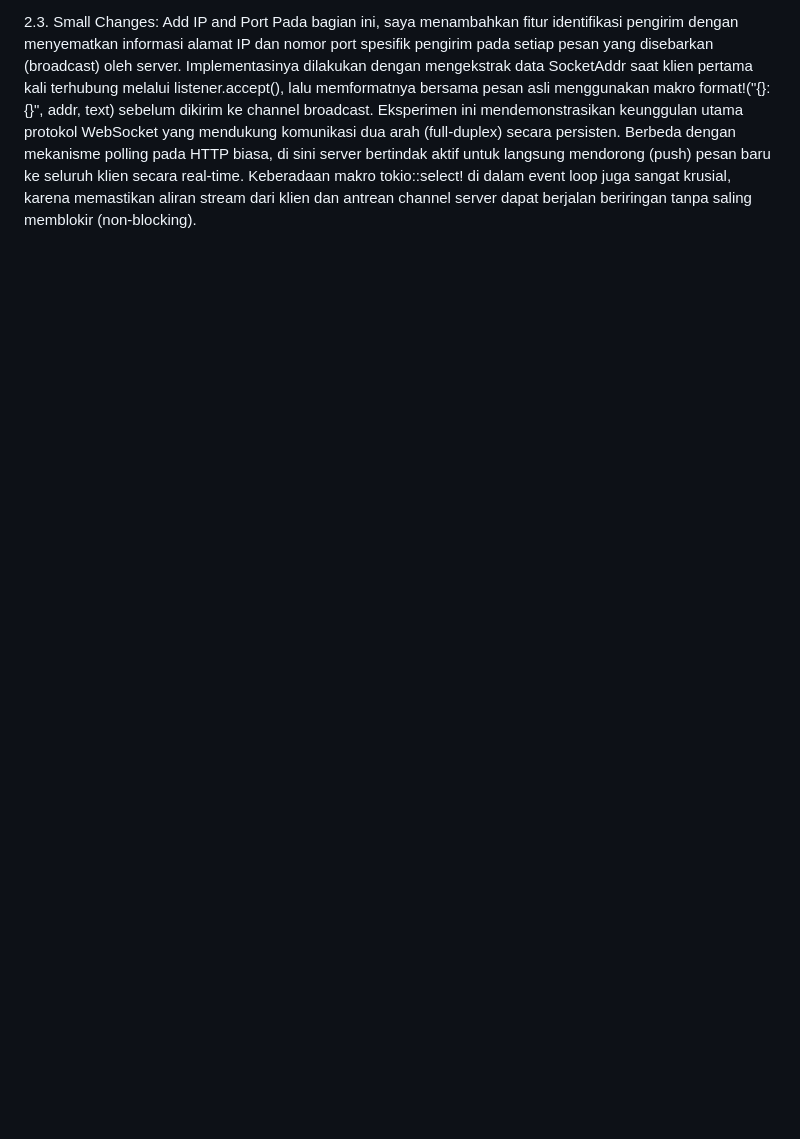
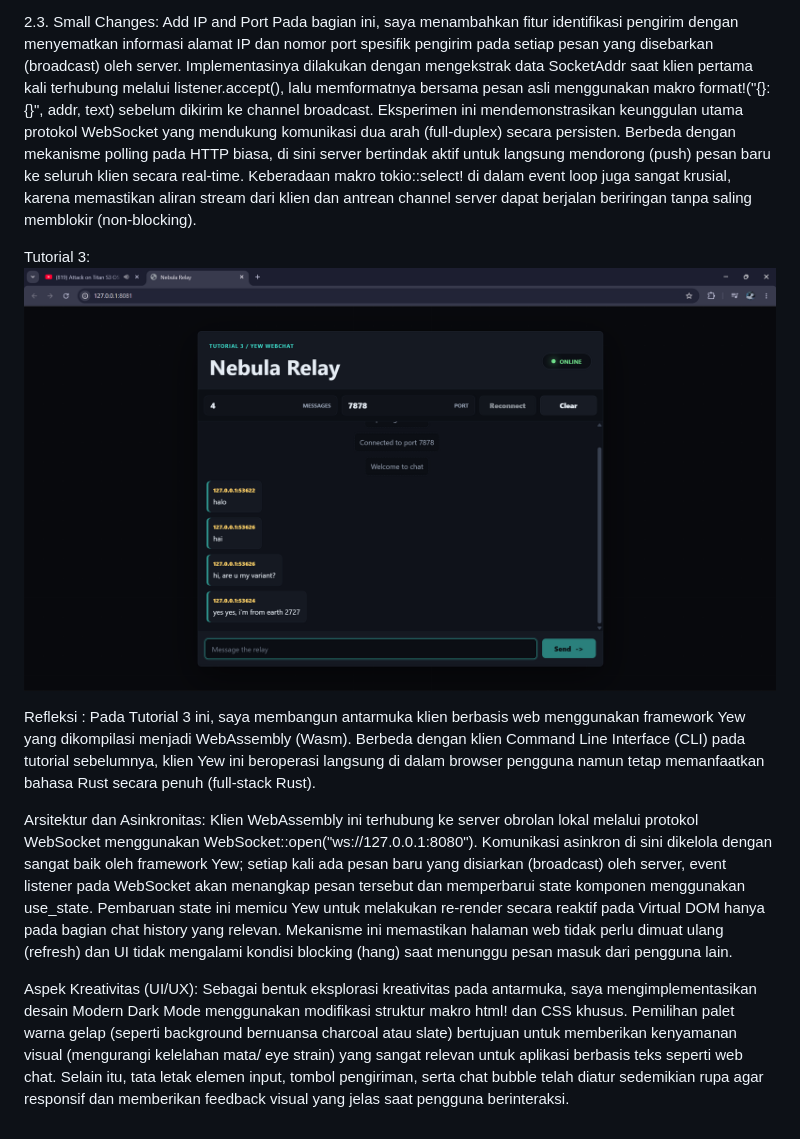
Before and after one commit to A-Gabriel-S-A-Fenanlmapir-2306315516/Timer-lab-Tutor-10, a Markdown page: README.MD, the part around the change. Rendered like a GitHub page; pictures changed too: SS/Tutor3.1.png (added); blank space fills up the shorter version.

Commit message:
tutor 3

```diff
--- a/README.MD
+++ b/README.MD
@@ -20,3 +20,19 @@ Pada eksperimen ini, saya melakukan modifikasi port koneksi pada aplikasi broadc
 
 2.3. Small Changes: Add IP and Port
 Pada bagian ini, saya menambahkan fitur identifikasi pengirim dengan menyematkan informasi alamat IP dan nomor port spesifik pengirim pada setiap pesan yang disebarkan (broadcast) oleh server. Implementasinya dilakukan dengan mengekstrak data SocketAddr saat klien pertama kali terhubung melalui listener.accept(), lalu memformatnya bersama pesan asli menggunakan makro format!("{}: {}", addr, text) sebelum dikirim ke channel broadcast. Eksperimen ini mendemonstrasikan keunggulan utama protokol WebSocket yang mendukung komunikasi dua arah (full-duplex) secara persisten. Berbeda dengan mekanisme polling pada HTTP biasa, di sini server bertindak aktif untuk langsung mendorong (push) pesan baru ke seluruh klien secara real-time. Keberadaan makro tokio::select! di dalam event loop juga sangat krusial, karena memastikan aliran stream dari klien dan antrean channel server dapat berjalan beriringan tanpa saling memblokir (non-blocking).
+
+
+Tutorial 3:
+![Screenshot tutor 2](SS/Tutor3.1.png)
+
+
+
+Refleksi :
+Pada Tutorial 3 ini, saya membangun antarmuka klien berbasis web menggunakan framework Yew yang dikompilasi menjadi WebAssembly (Wasm). Berbeda dengan klien Command Line Interface (CLI) pada tutorial sebelumnya, klien Yew ini beroperasi langsung di dalam browser pengguna namun tetap memanfaatkan bahasa Rust secara penuh (full-stack Rust).
+
+Arsitektur dan Asinkronitas:
+Klien WebAssembly ini terhubung ke server obrolan lokal melalui protokol WebSocket menggunakan WebSocket::open("ws://127.0.0.1:8080"). Komunikasi asinkron di sini dikelola dengan sangat baik oleh framework Yew; setiap kali ada pesan baru yang disiarkan (broadcast) oleh server, event listener pada WebSocket akan menangkap pesan tersebut dan memperbarui state komponen menggunakan use_state. Pembaruan state ini memicu Yew untuk melakukan re-render secara reaktif pada Virtual DOM hanya pada bagian chat history yang relevan. Mekanisme ini memastikan halaman web tidak perlu dimuat ulang (refresh) dan UI tidak mengalami kondisi blocking (hang) saat menunggu pesan masuk dari pengguna lain.
+
+
+Aspek Kreativitas (UI/UX):
+Sebagai bentuk eksplorasi kreativitas pada antarmuka, saya mengimplementasikan desain Modern Dark Mode menggunakan modifikasi struktur makro html! dan CSS khusus. Pemilihan palet warna gelap (seperti background bernuansa charcoal atau slate) bertujuan untuk memberikan kenyamanan visual (mengurangi kelelahan mata/ eye strain) yang sangat relevan untuk aplikasi berbasis teks seperti web chat. Selain itu, tata letak elemen input, tombol pengiriman, serta chat bubble telah diatur sedemikian rupa agar responsif dan memberikan feedback visual yang jelas saat pengguna berinteraksi.
```
Also changed, not shown: SS/Tutor2.2.png (renamed from SS/Tutor 2.2.png), SS/Tutor2.3.png (renamed from SS/Tutor 2.3.png), 7 other files.
